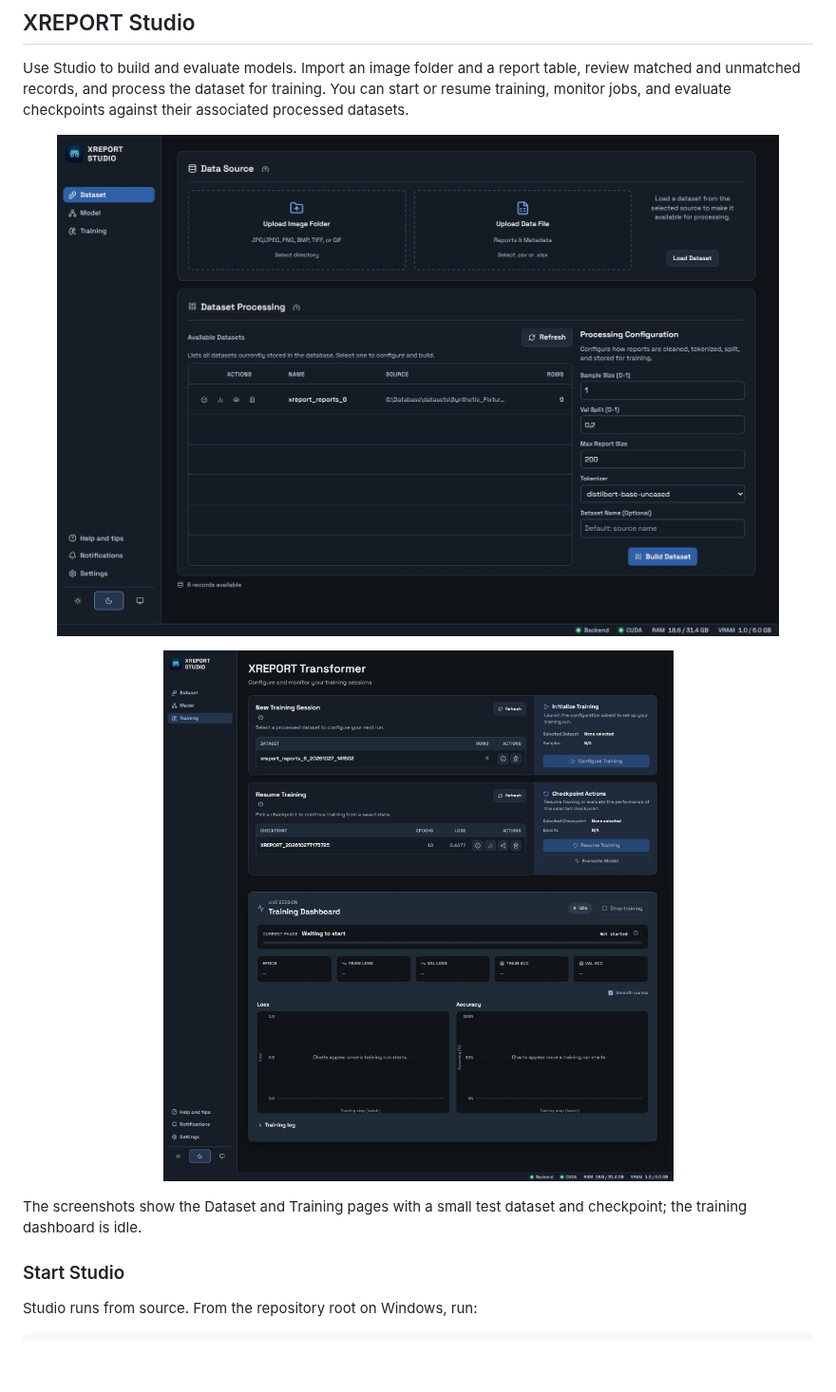
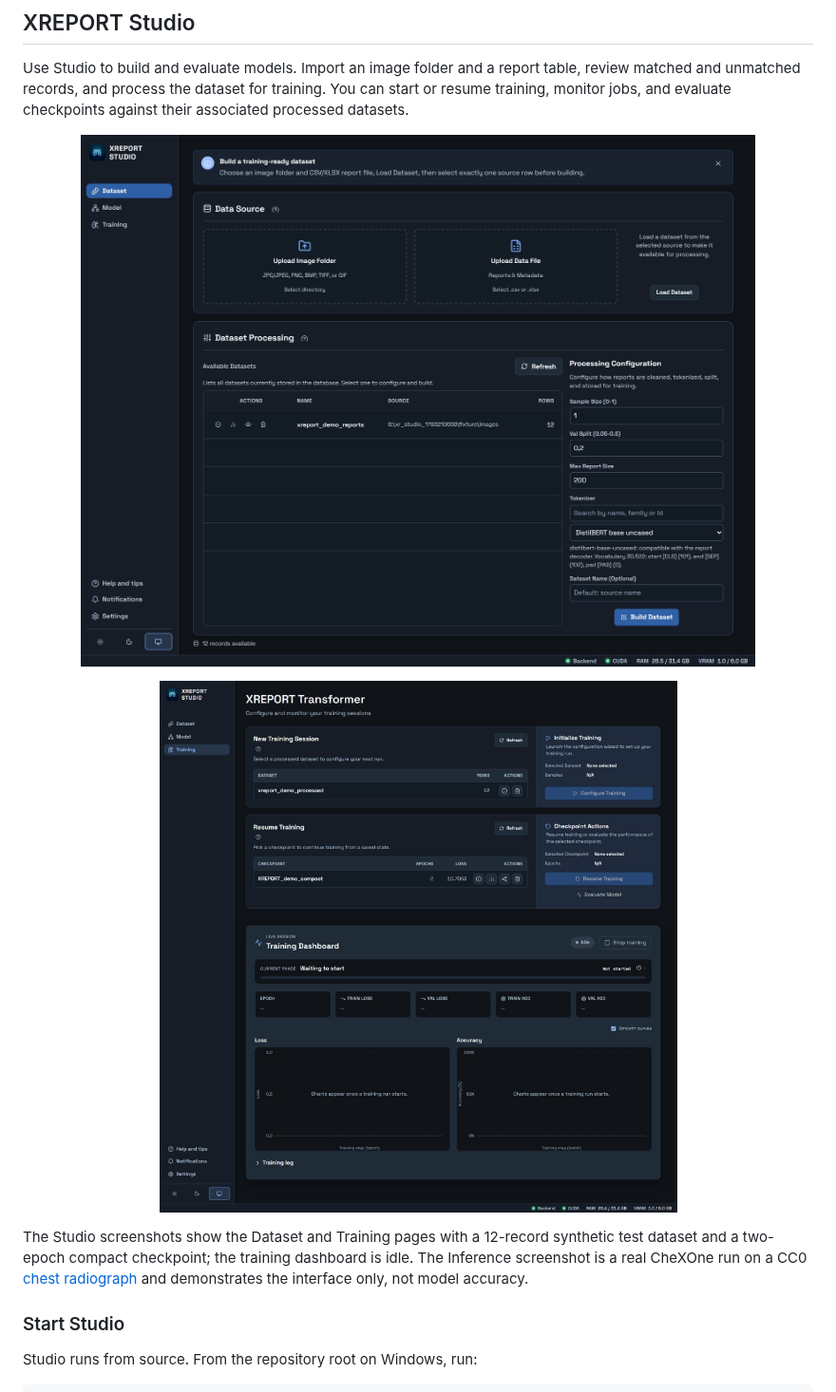
Before and after one commit to CTCycle/XREPORT-radiological-reports-generator, a Markdown page: README.md, the part around one of its changes. Shown at 95% size. Rendered like a GitHub page; pictures changed too: assets/figures/studio-dataset.jpg, assets/figures/studio-training.jpg; blank space fills up the shorter version.

Commit message:
docs: refresh screenshots from running apps and record 4.0.0 validation

```diff
--- a/README.md
+++ b/README.md
@@ -56,7 +56,7 @@ Use Studio to build and evaluate models. Import an image folder and a report tab
 
 <p align="center"><img src="assets/figures/studio-training.jpg" alt="XREPORT Studio Training page with dataset and checkpoint selection and the live training dashboard" width="760"></p>
 
-The screenshots show the Dataset and Training pages with a small test dataset and checkpoint; the training dashboard is idle.
+The Studio screenshots show the Dataset and Training pages with a 12-record synthetic test dataset and a two-epoch compact checkpoint; the training dashboard is idle. The Inference screenshot is a real CheXOne run on a CC0 [chest radiograph](https://commons.wikimedia.org/wiki/File:Normal_posteroanterior_(PA)_chest_radiograph_(X-ray).jpg) and demonstrates the interface only, not model accuracy.
 
 ### Start Studio
 
```
Also changed, not shown: other parts of README.md (+1 -1 lines), assets/docs/project_status_ledger.md (+3 -1 lines), assets/docs/validation_campaign_ledger.md (+11 -1 lines), assets/figures/inference-draft.jpg, 1 other file.
